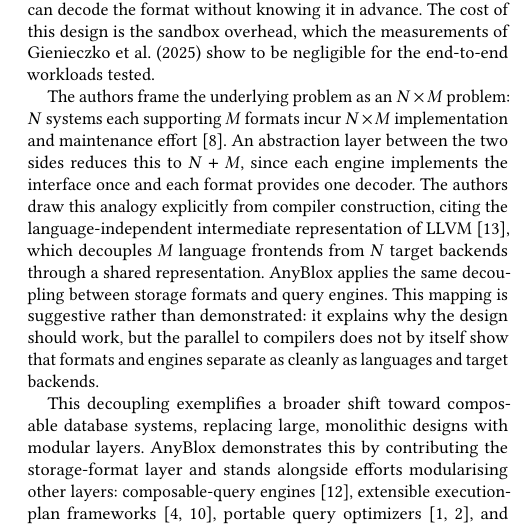
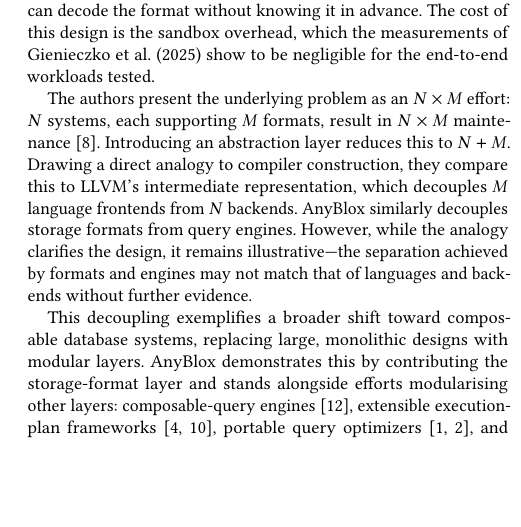
Before and after one commit to liamsanft/proseminar-datenbanken-paper, a LaTeX paper (main.tex, which reads sections/conclusion.tex): part of one column of page 5 of 6 before the commit and part of one column of page 5 of 5 after it, cut so that both start at the same text, the shorter picture padded with empty space. Compiled offline with pdfLaTeX.

Commit message:
shortened conclusion

```diff
--- a/sections/conclusion.tex
+++ b/sections/conclusion.tex
@@ -3,7 +3,7 @@
 
 Reading an unfamiliar storage format normally requires a reader written for that format inside every system that wants to consume it. AnyBlox removes this requirement by moving the reader into the data. A decoder travels with the dataset as sandboxed Wasm bytecode, and any engine that implements a single scan interface can decode the format without knowing it in advance. The cost of this design is the sandbox overhead, which the measurements of Gienieczko et al.\ (2025) show to be negligible for the end-to-end workloads tested.
 
-The authors frame the underlying problem as an $N \times M$ problem: $N$ systems each supporting $M$ formats incur $N \times M$ implementation and maintenance effort~\cite{gienieczkoAnyBloxFrameworkSelfDecoding2025}. An abstraction layer between the two sides reduces this to $N + M$, since each engine implements the interface once and each format provides one decoder. The authors draw this analogy explicitly from compiler construction, citing the language-independent intermediate representation of LLVM~\cite{lattnerLLVMCompilationFramework2004}, which decouples $M$ language frontends from $N$ target backends through a shared representation. AnyBlox applies the same decoupling between storage formats and query engines. This mapping is suggestive rather than demonstrated: it explains why the design should work, but the parallel to compilers does not by itself show that formats and engines separate as cleanly as languages and target backends.
+The authors present the underlying problem as an $N \times M$ effort: $N$ systems, each supporting $M$ formats, result in $N \times M$ maintenance~\cite{gienieczkoAnyBloxFrameworkSelfDecoding2025}. Introducing an abstraction layer reduces this to $N + M$. Drawing a direct analogy to compiler construction, they compare this to LLVM's intermediate representation, which decouples $M$ language frontends from $N$ backends. AnyBlox similarly decouples storage formats from query engines. However, while the analogy clarifies the design, it remains illustrative—the separation achieved by formats and engines may not match that of languages and backends without further evidence.
 
 This decoupling exemplifies a broader shift toward composable database systems, replacing large, monolithic designs with modular layers. AnyBlox demonstrates this by contributing the storage-format layer and stands alongside efforts modularising other layers: composable-query engines~\cite{lambApacheArrowDataFusion2024}, extensible execution-plan frameworks~\cite{bandleDatabaseTechnologyMasses2021,jungmairDeclarativeSubOperatorsUniversal2023}, portable query optimizers~\cite{alotaibiQueryOptimizerService2024,anneserAutoSteerLearnedQuery2023}, and system-independent persistence~\cite{tsalapatisMemSnapMCheckpointsData2024}. AnyBlox's choice not to define a row-filtering predicate format (see Section~\ref{sec:limitations}) leaves a gap that Substrait could fill. These modular components are complementary, each standardising a specific interface between otherwise independent systems~\cite{gienieczkoAnyBloxFrameworkSelfDecoding2025}.
 
```
Also changed, not shown: main.pdf.
